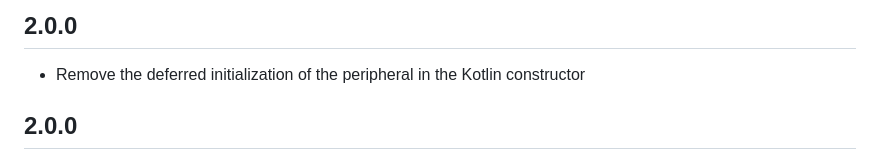
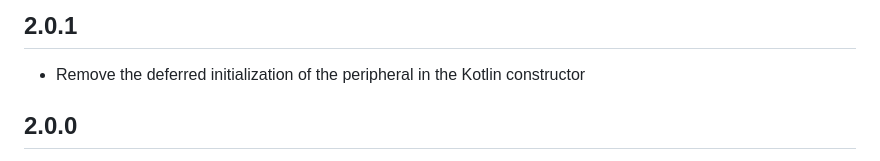
Before and after one commit to Navideck/universal_ble, a Markdown page: CHANGELOG.md, the part around the change. GitHub-like rendering.

Commit message:
Potential fix for pull request finding
Co-authored-by: Copilot Autofix powered by AI <175728472+Copilot@users.noreply.github.com>

```diff
--- a/CHANGELOG.md
+++ b/CHANGELOG.md
@@ -1,4 +1,4 @@
-## 2.0.0
+## 2.0.1
 * Remove the deferred initialization of the peripheral in the Kotlin constructor
 
 ## 2.0.0
```
